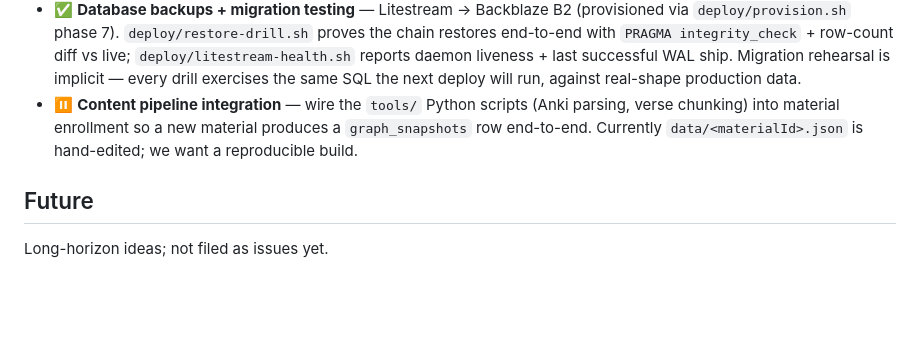
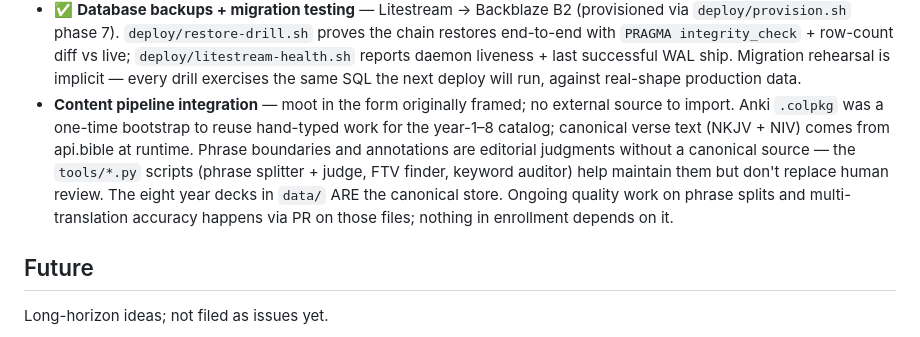
Before and after one commit to TommyAmberson/verse-vault, a Markdown page: ROADMAP.md, the part around the change. Drawn GitHub-style; blank space fills up the shorter version.

Commit message:
docs: mark content pipeline integration as moot
Reframe per actual workflow: Anki colpkg was never a source of
truth, just a way to reuse hand-typed work during the year-1-8
bootstrap. data/*.json are the canonical store and tools/*.py
operate on them as ongoing maintenance, not as a build pipeline.

```diff
--- a/ROADMAP.md
+++ b/ROADMAP.md
@@ -131,9 +131,13 @@ picks them up.
   with `PRAGMA integrity_check` + row-count diff vs live; `deploy/litestream-health.sh` reports
   daemon liveness + last successful WAL ship. Migration rehearsal is implicit — every drill
   exercises the same SQL the next deploy will run, against real-shape production data.
-* ⏸ **Content pipeline integration** — wire the `tools/` Python scripts (Anki parsing, verse
-  chunking) into material enrollment so a new material produces a `graph_snapshots` row end-to-end.
-  Currently `data/<materialId>.json` is hand-edited; we want a reproducible build.
+* **Content pipeline integration** — moot in the form originally framed; no external source to
+  import. Anki `.colpkg` was a one-time bootstrap to reuse hand-typed work for the year-1–8 catalog;
+  canonical verse text (NKJV + NIV) comes from api.bible at runtime. Phrase boundaries and
+  annotations are editorial judgments without a canonical source — the `tools/*.py` scripts (phrase
+  splitter + judge, FTV finder, keyword auditor) help maintain them but don't replace human review.
+  The eight year decks in `data/` ARE the canonical store. Ongoing quality work on phrase splits and
+  multi-translation accuracy happens via PR on those files; nothing in enrollment depends on it.
 
 ## Future
 
```
